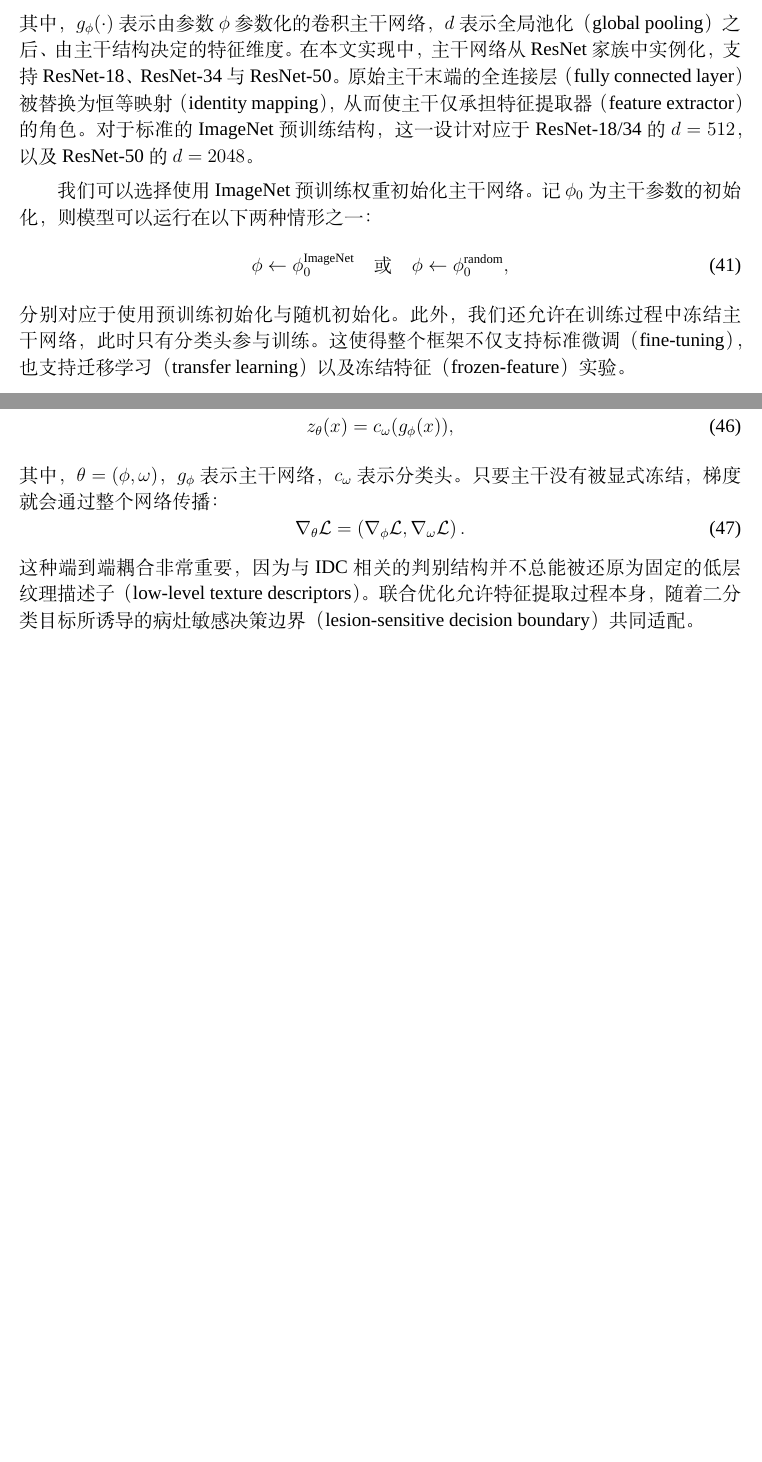
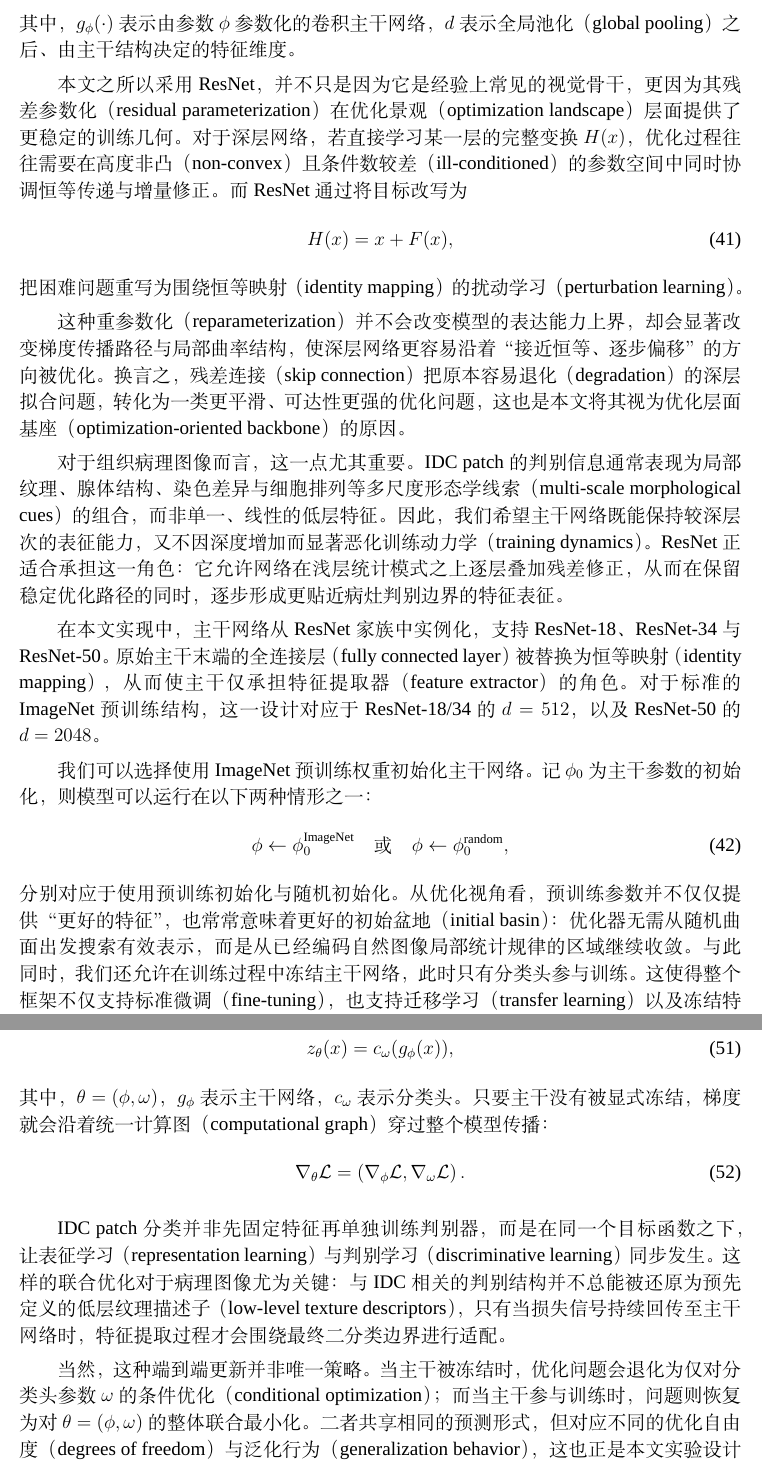
Before and after one commit to kleedaisuki/histo-patch-cls, a LaTeX paper (tex/main.tex, which reads tex/sections/05_method/section.tex): two parts of pages 16 and 17 of 20 before the commit and two parts of pages 16 and 19 of 21 after it, joined at a grey line, cut so that both start at the same text, the shorter picture padded with empty space. Compiled offline with XeLaTeX; a missing font is replaced by an installed copy or a similar font.

Commit message:
fix: 优化 method 中的理论表达

```diff
--- a/tex/sections/05_method/section.tex
+++ b/tex/sections/05_method/section.tex
@@ -10,13 +10,25 @@
 \begin{equation}
     h = g_{\phi}(x), \qquad h \in \mathbb{R}^{d},
 \end{equation}
-其中，$g_{\phi}(\cdot)$ 表示由参数 $\phi$ 参数化的卷积主干网络，$d$ 表示全局池化（global pooling）之后、由主干结构决定的特征维度。在本文实现中，主干网络从 ResNet 家族中实例化，支持 ResNet-18、ResNet-34 与 ResNet-50。原始主干末端的全连接层（fully connected layer）被替换为恒等映射（identity mapping），从而使主干仅承担特征提取器（feature extractor）的角色。对于标准的 ImageNet 预训练结构，这一设计对应于 ResNet-18/34 的 $d=512$，以及 ResNet-50 的 $d=2048$。
+其中，$g_{\phi}(\cdot)$ 表示由参数 $\phi$ 参数化的卷积主干网络，$d$ 表示全局池化（global pooling）之后、由主干结构决定的特征维度。
+
+本文之所以采用 ResNet，并不只是因为它是经验上常见的视觉骨干，更因为其残差参数化（residual parameterization）在优化景观（optimization landscape）层面提供了更稳定的训练几何。对于深层网络，若直接学习某一层的完整变换 $H(x)$，优化过程往往需要在高度非凸（non-convex）且条件数较差（ill-conditioned）的参数空间中同时协调恒等传递与增量修正。而 ResNet 通过将目标改写为
+\begin{equation}
+    H(x) = x + F(x),
+\end{equation}
+把困难问题重写为围绕恒等映射（identity mapping）的扰动学习（perturbation learning）。
+
+这种重参数化（reparameterization）并不会改变模型的表达能力上界，却会显著改变梯度传播路径与局部曲率结构，使深层网络更容易沿着“接近恒等、逐步偏移”的方向被优化。换言之，残差连接（skip connection）把原本容易退化（degradation）的深层拟合问题，转化为一类更平滑、可达性更强的优化问题，这也是本文将其视为优化层面基座（optimization-oriented backbone）的原因。
+
+对于组织病理图像而言，这一点尤其重要。IDC patch 的判别信息通常表现为局部纹理、腺体结构、染色差异与细胞排列等多尺度形态学线索（multi-scale morphological cues）的组合，而非单一、线性的低层特征。因此，我们希望主干网络既能保持较深层次的表征能力，又不因深度增加而显著恶化训练动力学（training dynamics）。ResNet 正适合承担这一角色：它允许网络在浅层统计模式之上逐层叠加残差修正，从而在保留稳定优化路径的同时，逐步形成更贴近病灶判别边界的特征表征。
+
+在本文实现中，主干网络从 ResNet 家族中实例化，支持 ResNet-18、ResNet-34 与 ResNet-50。原始主干末端的全连接层（fully connected layer）被替换为恒等映射（identity mapping），从而使主干仅承担特征提取器（feature extractor）的角色。对于标准的 ImageNet 预训练结构，这一设计对应于 ResNet-18/34 的 $d=512$，以及 ResNet-50 的 $d=2048$。
 
 我们可以选择使用 ImageNet 预训练权重初始化主干网络。记 $\phi_{0}$ 为主干参数的初始化，则模型可以运行在以下两种情形之一：
 \begin{equation}
     \phi \leftarrow \phi_{0}^{\text{ImageNet}} \quad \text{或} \quad \phi \leftarrow \phi_{0}^{\text{random}},
 \end{equation}
-分别对应于使用预训练初始化与随机初始化。此外，我们还允许在训练过程中冻结主干网络，此时只有分类头参与训练。这使得整个框架不仅支持标准微调（fine-tuning），也支持迁移学习（transfer learning）以及冻结特征（frozen-feature）实验。
+分别对应于使用预训练初始化与随机初始化。从优化视角看，预训练参数并不仅仅提供“更好的特征”，也常常意味着更好的初始盆地（initial basin）：优化器无需从随机曲面出发搜索有效表示，而是从已经编码自然图像局部统计规律的区域继续收敛。与此同时，我们还允许在训练过程中冻结主干网络，此时只有分类头参与训练。这使得整个框架不仅支持标准微调（fine-tuning），也支持迁移学习（transfer learning）以及冻结特征（frozen-feature）实验，并为后续比较“表征迁移”与“整体优化”之间的差异提供了方法学基础。
 
 \subsubsection{Classification Head}
 
@@ -46,18 +58,6 @@
 
 该分类头被刻意设计得较为轻量。主要的表征负担（representational burden）被交给主干网络，而分类头只负责将具有形态学感知能力（morphology-aware）的视觉特征，以较低复杂度投影为二分类诊断证据。这样的设计与组织病理迁移学习实践高度一致：主干网络捕获通用的纹理与结构模式，而分类头则将这些表征专门适配到目标临床判别任务。在我们的实现中，分类头采用如下顺序：
 \texttt{Linear} $\rightarrow$ \texttt{SiLU} $\rightarrow$ \texttt{Dropout} $\rightarrow$ \texttt{Linear(1)}。
-
-\subsubsection{Joint End-to-End Optimization}
-
-本文特别强调的一点在于，整个分类器是以\emph{端到端方式（end-to-end）}训练的。主干网络与分类头共同定义了一个单一的可微映射：
-\begin{equation}
-    z_{\theta}(x) = c_{\omega}(g_{\phi}(x)),
-\end{equation}
-其中，$\theta = (\phi, \omega)$，$g_{\phi}$ 表示主干网络，$c_{\omega}$ 表示分类头。只要主干没有被显式冻结，梯度就会通过整个网络传播：
-\begin{equation}
-    \nabla_{\theta} \mathcal{L} = \left( \nabla_{\phi} \mathcal{L}, \nabla_{\omega} \mathcal{L} \right).
-\end{equation}
-这种端到端耦合非常重要，因为与 IDC 相关的判别结构并不总能被还原为固定的低层纹理描述子（low-level texture descriptors）。联合优化允许特征提取过程本身，随着二分类目标所诱导的病灶敏感决策边界（lesion-sensitive decision boundary）共同适配。
 
 \subsection{Training Objective and Decision Rule}
 \label{subsec:training_objective}
@@ -115,6 +115,21 @@
 
 当执行设备支持 CUDA 且开启 AMP 时，前向计算将在自动混合精度环境下执行，同时利用梯度缩放（gradient scaling）来稳定反向传播。这一机制能够提升计算效率，同时不改变优化问题在语义层面的定义。从方法论角度看，AMP 并不是一种新的学习规则；它是实现层面的加速策略，在保持目标函数不变的同时，只改变了部分操作的数值精度。
 
+\subsubsection{Joint End-to-End Optimization}
+
+本文特别强调的一点在于，整个分类器是以\emph{端到端方式（end-to-end）}进行优化的。主干网络与分类头共同定义了一个单一的可微映射：
+\begin{equation}
+    z_{\theta}(x) = c_{\omega}(g_{\phi}(x)),
+\end{equation}
+其中，$\theta = (\phi, \omega)$，$g_{\phi}$ 表示主干网络，$c_{\omega}$ 表示分类头。只要主干没有被显式冻结，梯度就会沿着统一计算图（computational graph）穿过整个模型传播：
+\begin{equation}
+    \nabla_{\theta} \mathcal{L} = \left( \nabla_{\phi} \mathcal{L}, \nabla_{\omega} \mathcal{L} \right).
+\end{equation}
+
+IDC patch 分类并非先固定特征再单独训练判别器，而是在同一个目标函数之下，让表征学习（representation learning）与判别学习（discriminative learning）同步发生。这样的联合优化对于病理图像尤为关键：与 IDC 相关的判别结构并不总能被还原为预先定义的低层纹理描述子（low-level texture descriptors），只有当损失信号持续回传至主干网络时，特征提取过程才会围绕最终二分类边界进行适配。
+
+当然，这种端到端更新并非唯一策略。当主干被冻结时，优化问题会退化为仅对分类头参数 $\omega$ 的条件优化（conditional optimization）；而当主干参与训练时，问题则恢复为对 $\theta=(\phi,\omega)$ 的整体联合最小化。二者共享相同的预测形式，但对应不同的优化自由度（degrees of freedom）与泛化行为（generalization behavior），这也正是本文实验设计中保留两类训练模式的理论动机。
+
 \subsubsection{Gradient Clipping and Checkpointing}
 
 为了提升优化稳定性，尤其是在使用较大学习率或高度不平衡监督信号时，我们可选地采用按全局范数（global norm）进行梯度裁剪。设 $g$ 表示所有可训练参数梯度拼接而成的向量，$\gamma > 0$ 表示裁剪阈值，则梯度裁剪可写为
```
Also changed, not shown: tex/sections/04_dataset_and_experimental_protocol/section.tex (+2 -2 lines).
